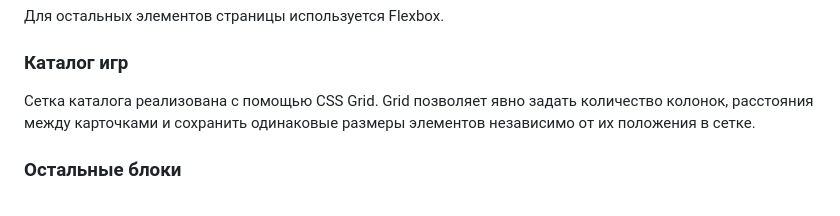
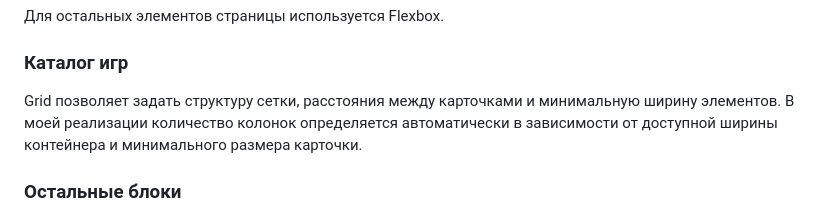
Before and after one commit to syhanov/igroteka, a Markdown page: docs/design-notes/m02.md, the part around the change. GitHub-like rendering.

Commit message:
docs: исправлен design notes m02

```diff
--- a/docs/design-notes/m02.md
+++ b/docs/design-notes/m02.md
@@ -16,7 +16,7 @@
 
 ### Каталог игр
 
-Сетка каталога реализована с помощью CSS Grid. Grid позволяет явно задать количество колонок, расстояния между карточками и сохранить одинаковые размеры элементов независимо от их положения в сетке.
+Grid позволяет задать структуру сетки, расстояния между карточками и минимальную ширину элементов. В моей реализации количество колонок определяется автоматически в зависимости от доступной ширины контейнера и минимального размера карточки.
 
 ### Остальные блоки
 
```
